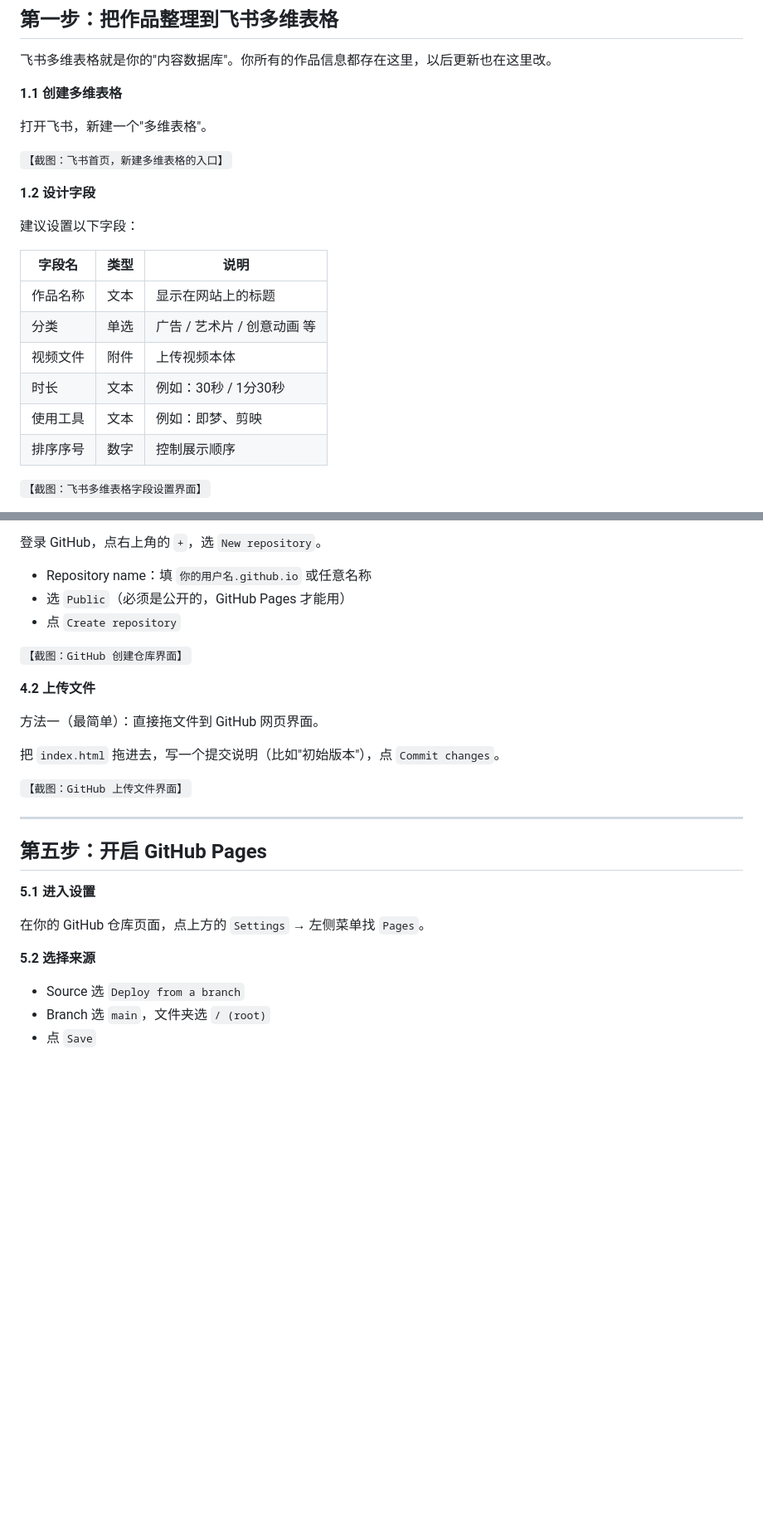
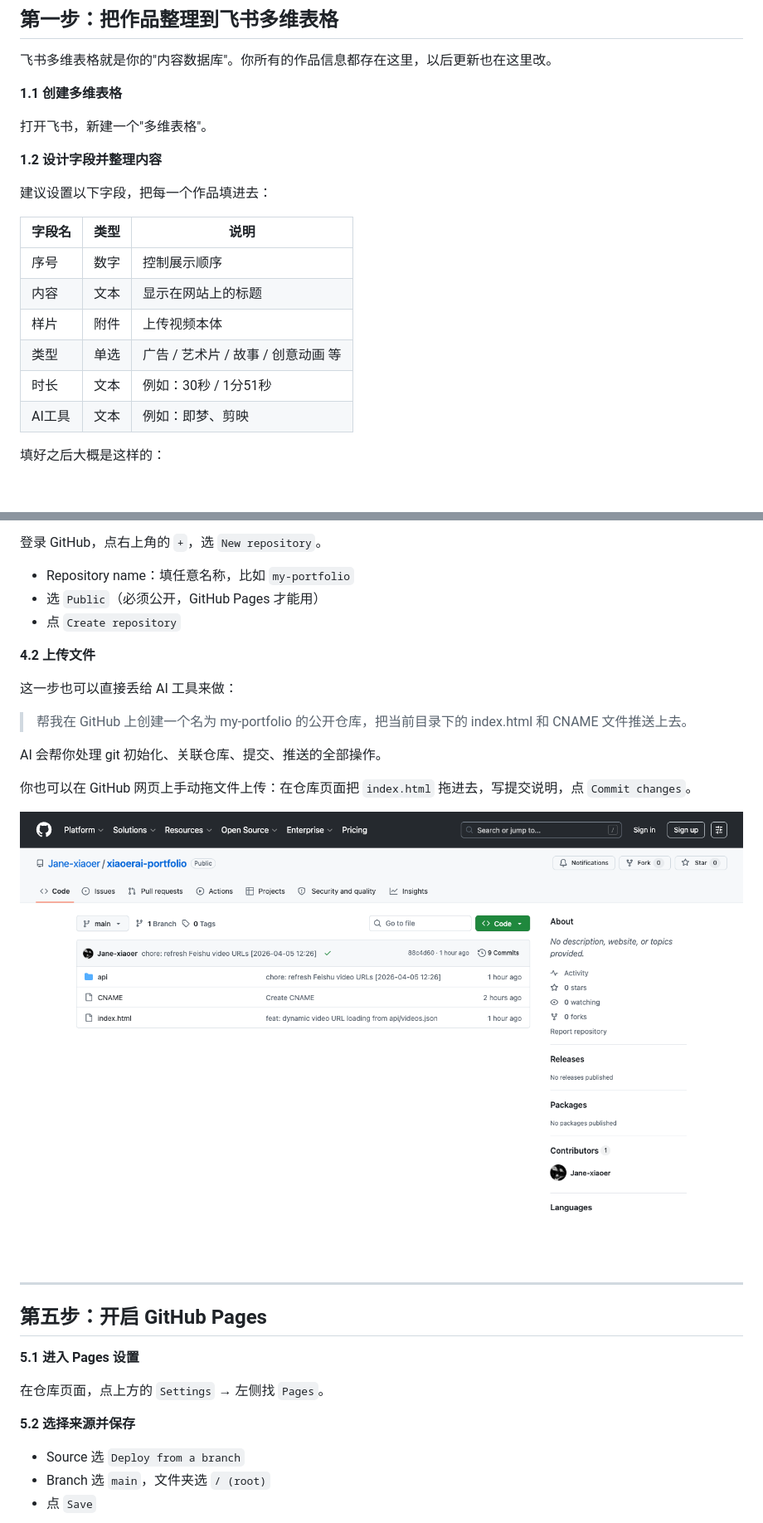
Before and after one commit to Jane-xiaoer/xiaoerai-portfolio, a Markdown page: docs/tutorial-portfolio-feishu.md, 2 parts joined by grey strips. Shown at 83% size. Drawn GitHub-style; pictures changed too: docs/images/06-github-repo.png (added); blank space fills up the shorter version.

```diff
--- a/docs/tutorial-portfolio-feishu.md
+++ b/docs/tutorial-portfolio-feishu.md
@@ -54,20 +62,18 @@
 
 打开飞书，新建一个"多维表格"。
 
-`【截图：飞书首页，新建多维表格的入口】`
+**1.2 设计字段并整理内容**
 
-**1.2 设计字段**
-
-建议设置以下字段：
+建议设置以下字段，把每一个作品填进去：
 
 | 字段名 | 类型 | 说明 |
 |---|---|---|
-| 作品名称 | 文本 | 显示在网站上的标题 |
-| 分类 | 单选 | 广告 / 艺术片 / 创意动画 等 |
-| 视频文件 | 附件 | 上传视频本体 |
-| 时长 | 文本 | 例如：30秒 / 1分30秒 |
-| 使用工具 | 文本 | 例如：即梦、剪映 |
-| 排序序号 | 数字 | 控制展示顺序 |
+| 序号 | 数字 | 控制展示顺序 |
+| 内容 | 文本 | 显示在网站上的标题 |
+| 样片 | 附件 | 上传视频本体 |
+| 类型 | 单选 | 广告 / 艺术片 / 故事 / 创意动画 等 |
+| 时长 | 文本 | 例如：30秒 / 1分51秒 |
+| AI工具 | 文本 | 例如：即梦、剪映 |
 
-`【截图：飞书多维表格字段设置界面】`
+填好之后大概是这样的：
 
@@ -167,29 +158,31 @@ GitHub 是免费的代码托管平台。你的网页代码存在这里，GitHub
 
 登录 GitHub，点右上角的 `+`，选 `New repository`。
 
-- Repository name：填 `你的用户名.github.io` 或任意名称
-- 选 `Public`（必须是公开的，GitHub Pages 才能用）
+- Repository name：填任意名称，比如 `my-portfolio`
+- 选 `Public`（必须公开，GitHub Pages 才能用）
 - 点 `Create repository`
-
-`【截图：GitHub 创建仓库界面】`
 
 **4.2 上传文件**
 
-方法一（最简单）：直接拖文件到 GitHub 网页界面。
+这一步也可以直接丢给 AI 工具来做：
 
-把 `index.html` 拖进去，写一个提交说明（比如"初始版本"），点 `Commit changes`。
+> 帮我在 GitHub 上创建一个名为 my-portfolio 的公开仓库，把当前目录下的 index.html 和 CNAME 文件推送上去。
 
-`【截图：GitHub 上传文件界面】`
+AI 会帮你处理 git 初始化、关联仓库、提交、推送的全部操作。
+
+你也可以在 GitHub 网页上手动拖文件上传：在仓库页面把 `index.html` 拖进去，写提交说明，点 `Commit changes`。
+
+![GitHub 仓库](images/06-github-repo.png)
 
 ---
 
 ## 第五步：开启 GitHub Pages
 
-**5.1 进入设置**
+**5.1 进入 Pages 设置**
 
-在你的 GitHub 仓库页面，点上方的 `Settings` → 左侧菜单找 `Pages`。
+在仓库页面，点上方的 `Settings` → 左侧找 `Pages`。
 
-**5.2 选择来源**
+**5.2 选择来源并保存**
 
 - Source 选 `Deploy from a branch`
 - Branch 选 `main`，文件夹选 `/ (root)`
```
Also changed, not shown: other parts of docs/tutorial-portfolio-feishu.md (+109 -134 lines), 2 other files.
